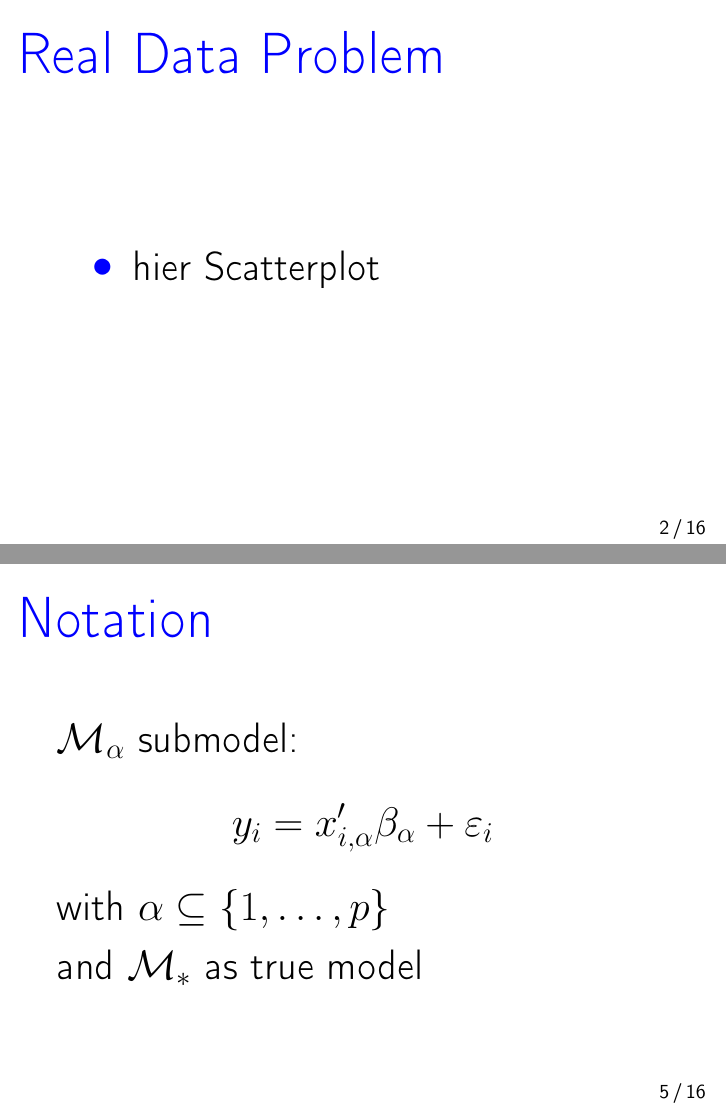
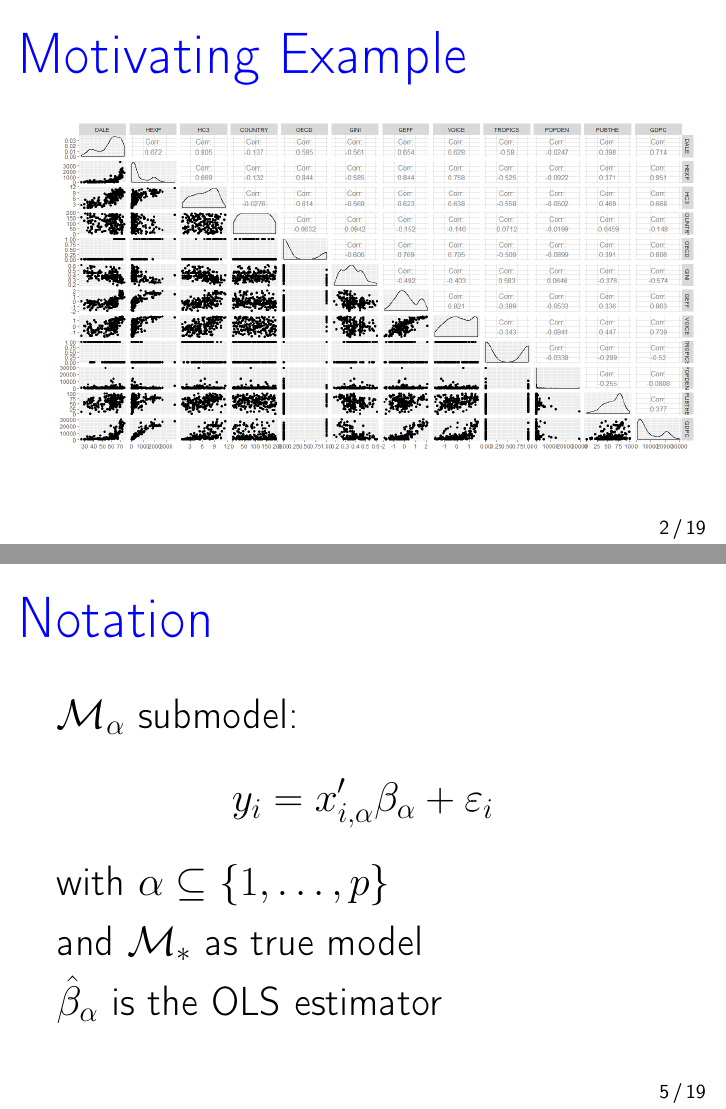
Before and after one commit to Christoph-Z/Research_Module, LaTeX slides (Beamer/Presentation.tex): pages 2 and 5 of 22 before the commit and pages 2 and 5 of 25 after it, joined at a grey line. Compiled offline with pdfLaTeX.

Commit message:
Präsentation plus Notizen und Scatterplott

```diff
--- a/Beamer/Presentation.tex
+++ b/Beamer/Presentation.tex
@@ -68,9 +68,11 @@
 \end{frame}
 
 \begin{frame}
-\frametitle{Real Data Problem}
-\begin{itemize}
-	\item hier Scatterplot
-\end{itemize}
+\frametitle{Motivating Example}
+\centering
+\includegraphics[width=1.25\textheight]{scatterplot.png}
 \end{frame}
+%Explain Example: Aim is ro estimate Liveexpectincy.Given some possible regressors.
+%Scaterplott gets quickly comlicated for a growing number of regressors -> Therfore, we need a numeric procedure in order to select the model with best prediction ability.
+%%Christoph%%
 
@@ -96,7 +100,8 @@ $\mathcal{M}_\alpha$ submodel:
 	y_i=x_{i,\alpha}^\prime\beta_\alpha+\varepsilon_i
 \]
 with $\alpha\subseteq\{1,\ldots,p\}$\\\vspace*{5pt}
-and $\mathcal{M}_\ast$ as true model
+and $\mathcal{M}_\ast$ as true model\\\vspace*{5pt}
+$\hat{\beta}_\alpha$ is the OLS estimator
 \end{frame}
 %Introduce our notation of submodels
 %There are 2^p-1 diffrent variations of diffrent models out of p regressors.
```
Also changed, not shown: Beamer/scatterplot.png (added), Beamer/Presentation.tex (74 more changed lines).
